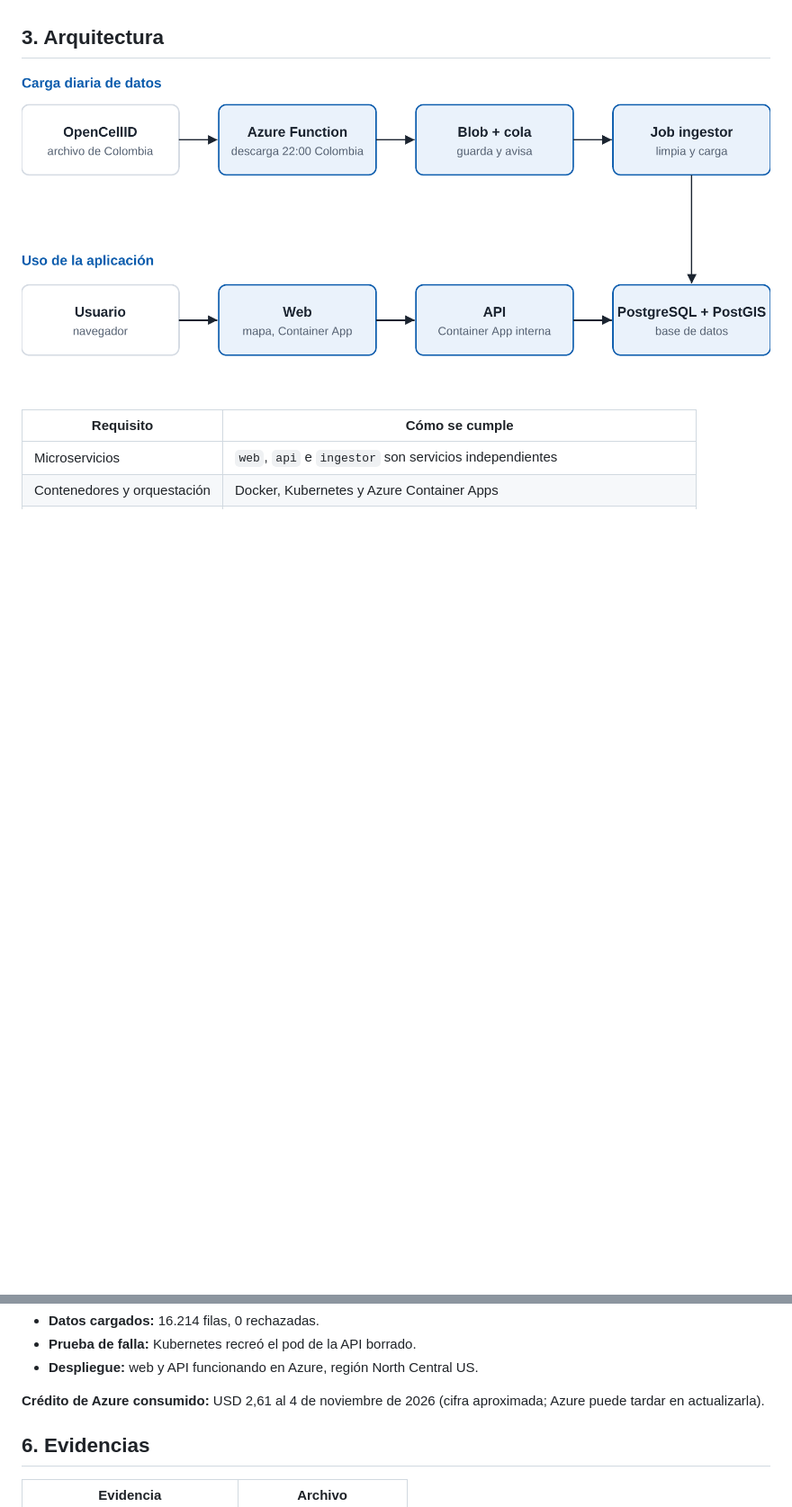
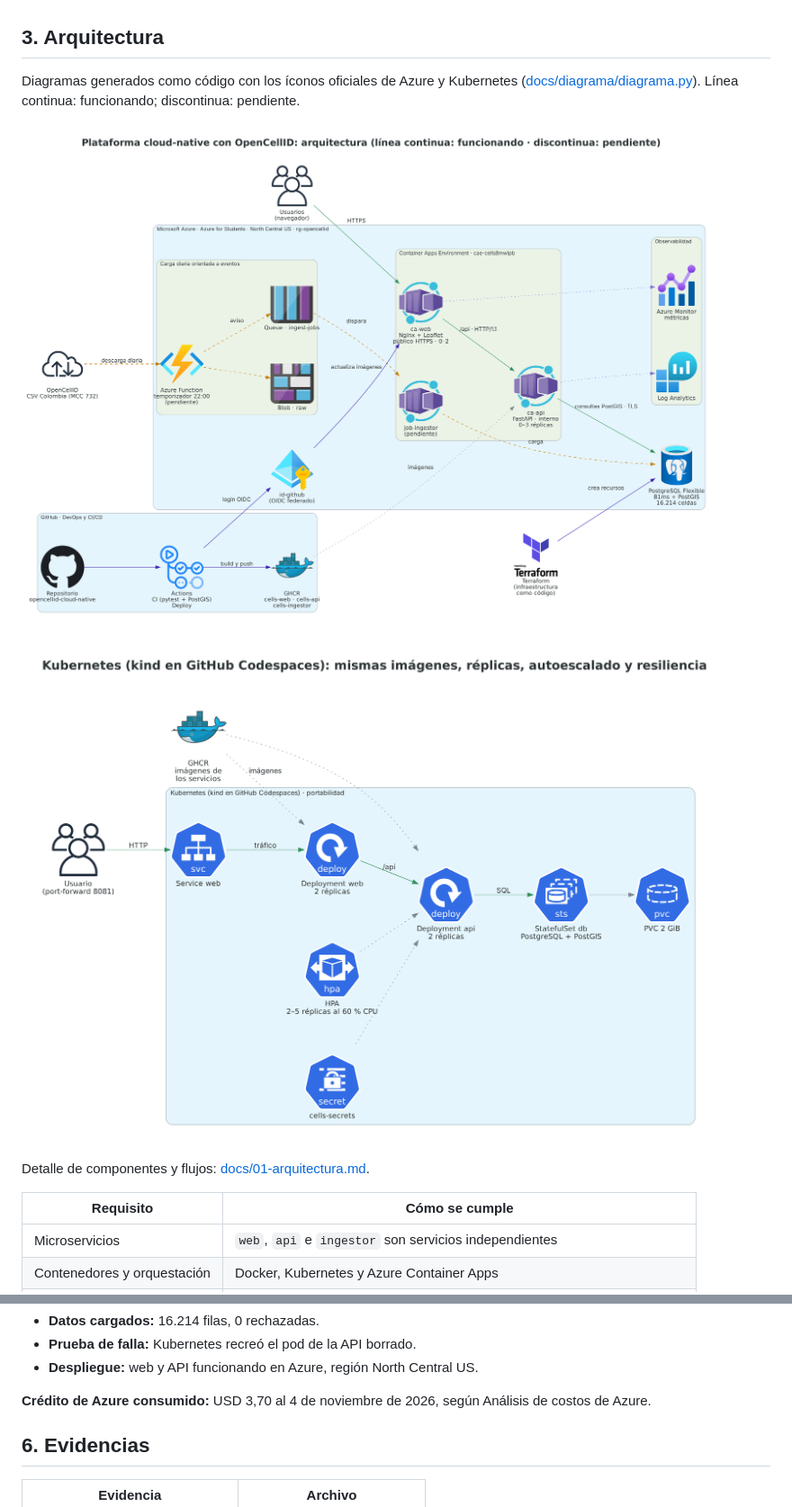
Before and after one commit to Neuta1996/opencellid-cloud-native, a Markdown page: README.md, 2 parts joined by grey strips. Shown at 90% size. GitHub-like rendering; pictures changed too: docs/arquitectura-kubernetes.png (added), docs/arquitectura.png; blank space fills up the shorter version.

```diff
--- a/README.md
+++ b/README.md
@@ -32,7 +49,13 @@ La plataforma consulta una copia propia de los datos. Así no depende de OpenCel
 
 ## 3. Arquitectura
 
-![Arquitectura](docs/arquitectura.png)
+Diagramas generados como código con los íconos oficiales de Azure y Kubernetes ([docs/diagrama/diagrama.py](docs/diagrama/diagrama.py)). Línea continua: funcionando; discontinua: pendiente.
+
+![Arquitectura en Azure](docs/arquitectura.png)
+
+![Arquitectura en Kubernetes](docs/arquitectura-kubernetes.png)
+
+Detalle de componentes y flujos: [docs/01-arquitectura.md](docs/01-arquitectura.md).
 
 | Requisito | Cómo se cumple |
 |---|---|
@@ -68,7 +91,7 @@ La prueba de Azure se lanzó desde GitHub Codespaces hacia la aplicación public
 - **Prueba de falla:** Kubernetes recreó el pod de la API borrado.
 - **Despliegue:** web y API funcionando en Azure, región North Central US.
 
-**Crédito de Azure consumido:** USD 2,61 al 4 de noviembre de 2026 (cifra aproximada; Azure puede tardar en actualizarla).
+**Crédito de Azure consumido:** USD 3,70 al 4 de noviembre de 2026, según Análisis de costos de Azure.
 
 ## 6. Evidencias
 
```
Also changed, not shown: other parts of README.md (+19 -1 lines), docs/01-arquitectura.md (added, +68 -0 lines), docs/02-despliegue.md (added, +78 -0 lines), docs/03-api.md (added, +35 -0 lines), docs/04-operacion-y-evidencias.md (added, +73 -0 lines), docs/05-uso-de-ia.md (added, +53 -0 lines), 3 other files.
